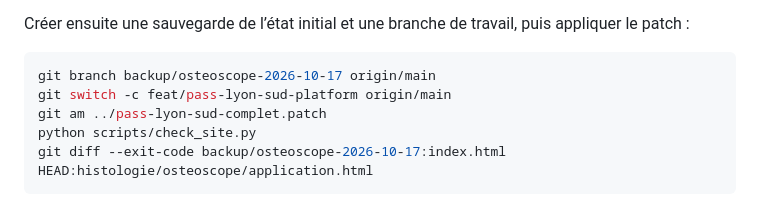
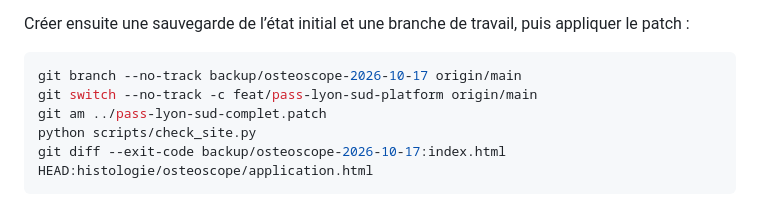
Before and after one commit to k952jsvj66-del/femur-3d, a Markdown page: docs/DEPLOYMENT.md, the part around the change. Drawn GitHub-style.

Commit message:
Keep recovery branches independent from origin main tracking

````diff
--- a/docs/DEPLOYMENT.md
+++ b/docs/DEPLOYMENT.md
@@ -28,8 +28,8 @@ La référence de départ attendue est exactement `696c28c2386d58a0341391888e2c1
 Créer ensuite une sauvegarde de l’état initial et une branche de travail, puis appliquer le patch :
 
 ```sh
-git branch backup/osteoscope-2026-10-17 origin/main
-git switch -c feat/pass-lyon-sud-platform origin/main
+git branch --no-track backup/osteoscope-2026-10-17 origin/main
+git switch --no-track -c feat/pass-lyon-sud-platform origin/main
 git am ../pass-lyon-sud-complet.patch
 python scripts/check_site.py
 git diff --exit-code backup/osteoscope-2026-10-17:index.html HEAD:histologie/osteoscope/application.html
````
